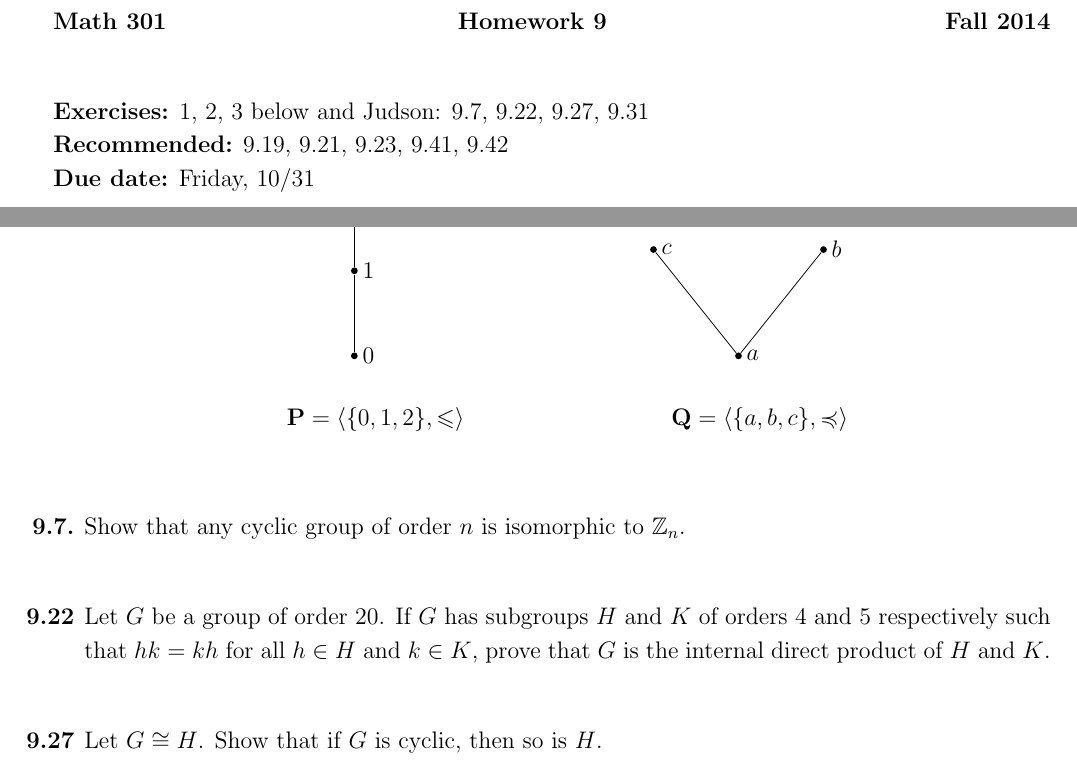
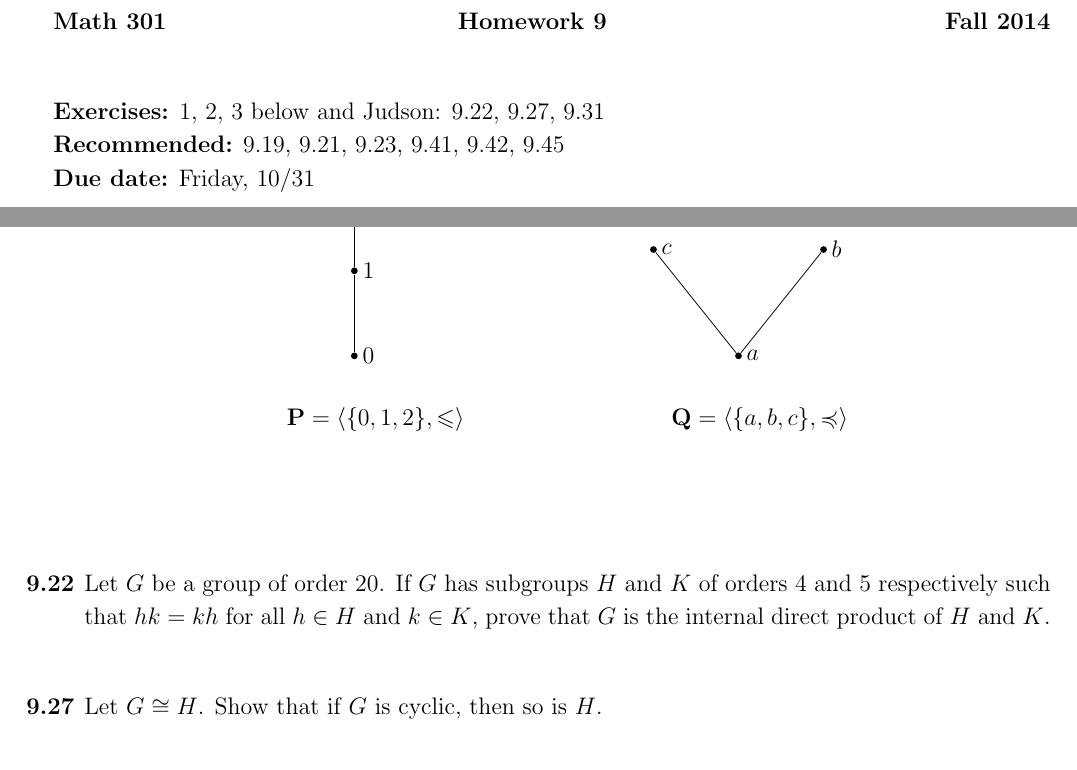
Before and after one commit to YChuan1115/Math301-Fall2014, a LaTeX problem sheet (homework/tex/hw09.tex): two parts of pages 1 and 2 of 2, joined at a grey line, cut so that both start at the same text. Compiled offline with pdfLaTeX.

Commit message:
updated hw09

```diff
--- a/homework/tex/hw09.tex
+++ b/homework/tex/hw09.tex
@@ -43,8 +43,8 @@
 
 \noindent \textbf{Math 301} \hskip5cm {\bf Homework 9} \hfill {\bf Fall 2014}
 \vskip1cm
-\noindent {\bf Exercises:} 1, 2, 3 below and Judson: 9.7, 9.22, 9.27, 9.31\\
-{\bf Recommended:} 9.19, 9.21, 9.23, 9.41, 9.42\\
+\noindent {\bf Exercises:} 1, 2, 3 below and Judson: 9.22, 9.27, 9.31\\
+{\bf Recommended:} 9.19, 9.21, 9.23, 9.41, 9.42, 9.45\\
 {\bf Due date:} Friday, 10/31
 
 \bigskip
@@ -175,9 +175,9 @@ not appropriate for posets.
 
 \vskip1cm
 
-%% 7 %%%%%%%%%%%%%%%%%%%%%%%%%%%%%%%%%%%%%%%%%%%%%%%%
-\item[{\bf 9.7.}]
-Show that any cyclic group of order $n$ is isomorphic to ${\mathbb Z}_n$.
+%% %% 7 %%%%%%%%%%%%%%%%%%%%%%%%%%%%%%%%%%%%%%%%%%%%%%%%
+%% \item[{\bf 9.7.}]
+%% Show that any cyclic group of order $n$ is isomorphic to ${\mathbb Z}_n$.
 
 \vskip1cm
 
```
Also changed, not shown: homework/pdf/hw09.pdf, homework/tex/hw09.tex (4 more changed lines).
